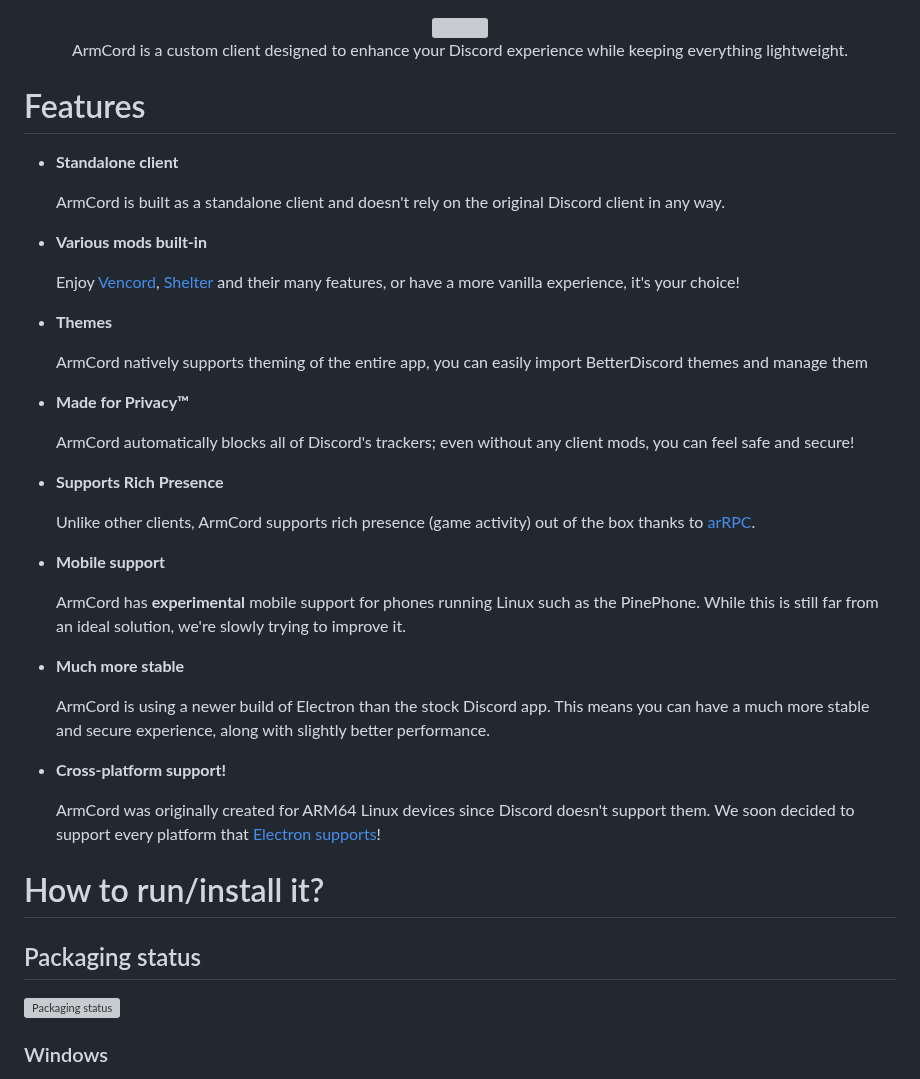
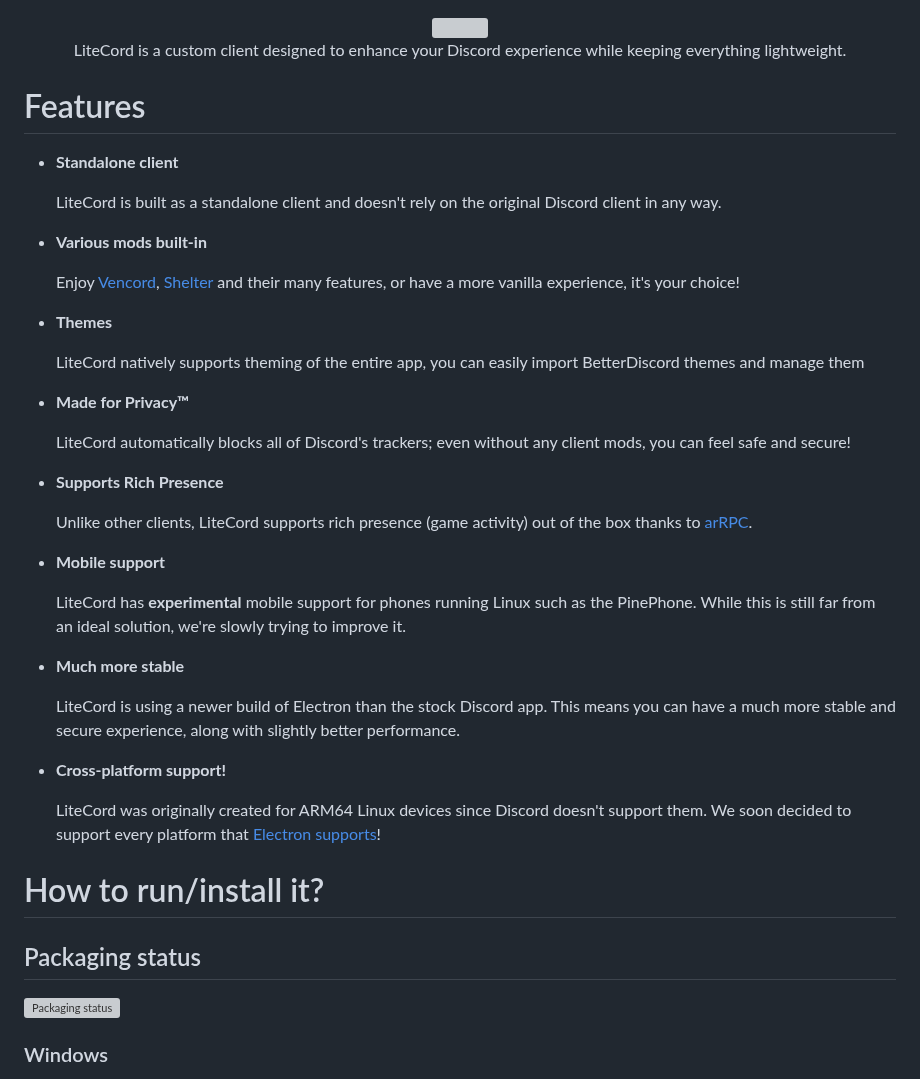
Before and after one commit to ByicTeam/LiteCord, a Markdown page: README.md, the part around one of its changes. Drawn GitHub-style; grey boxes are pictures that could not be loaded.

```diff
--- a/README.md
+++ b/README.md
@@ -1,14 +1,13 @@
-
 <div align="center">
-<img src="https://armcord.app/logo.png" width="520">
- <br>ArmCord is a custom client designed to enhance your Discord experience while keeping everything lightweight.
+<img src="https://litecord.app/logo.png" width="520">
+ <br>LiteCord is a custom client designed to enhance your Discord experience while keeping everything lightweight.
 </div>
 
 # Features
 
 - **Standalone client**
 
-   ArmCord is built as a standalone client and doesn't rely on the original Discord client in any way.
+   LiteCord is built as a standalone client and doesn't rely on the original Discord client in any way.
 
 - **Various mods built-in**
 
@@ -16,28 +15,28 @@
 
 - **Themes**
 
-   ArmCord natively supports theming of the entire app, you can easily import BetterDiscord themes and manage them
+   LiteCord natively supports theming of the entire app, you can easily import BetterDiscord themes and manage them
 
 - **Made for Privacy™**
 
-   ArmCord automatically blocks all of Discord's trackers; even without any client mods, you can feel safe and secure!
+   LiteCord automatically blocks all of Discord's trackers; even without any client mods, you can feel safe and secure!
 
 - **Supports Rich Presence**
 
-   Unlike other clients, ArmCord supports rich presence (game activity) out of the box thanks to [arRPC](https://arrpc.openasar.dev).
+   Unlike other clients, LiteCord supports rich presence (game activity) out of the box thanks to [arRPC](https://arrpc.openasar.dev).
 
 - **Mobile support**
 
-   ArmCord has **experimental** mobile support for phones running Linux such as the PinePhone. While this is still far from an ideal solution, we're slowly trying to improve it.
+   LiteCord has **experimental** mobile support for phones running Linux such as the PinePhone. While this is still far from an ideal solution, we're slowly trying to improve it.
 
 - **Much more stable**
 
-   ArmCord is using a newer build of Electron than the stock Discord app. This means you can have a much more stable and secure experience, along with slightly better performance.
+   LiteCord is using a newer build of Electron than the stock Discord app. This means you can have a much more stable and secure experience, along with slightly better performance.
 
 
 - **Cross-platform support!**
 
-   ArmCord was originally created for ARM64 Linux devices since Discord doesn't support them. We soon decided to support every platform that [Electron supports](https://github.com/electron/electron#platform-support)!
+   LiteCord was originally created for ARM64 Linux devices since Discord doesn't support them. We soon decided to support every platform that [Electron supports](https://github.com/electron/electron#platform-support)!
 
 # How to run/install it?
 
```
Also changed, not shown: other parts of README.md (+4 -48 lines).
